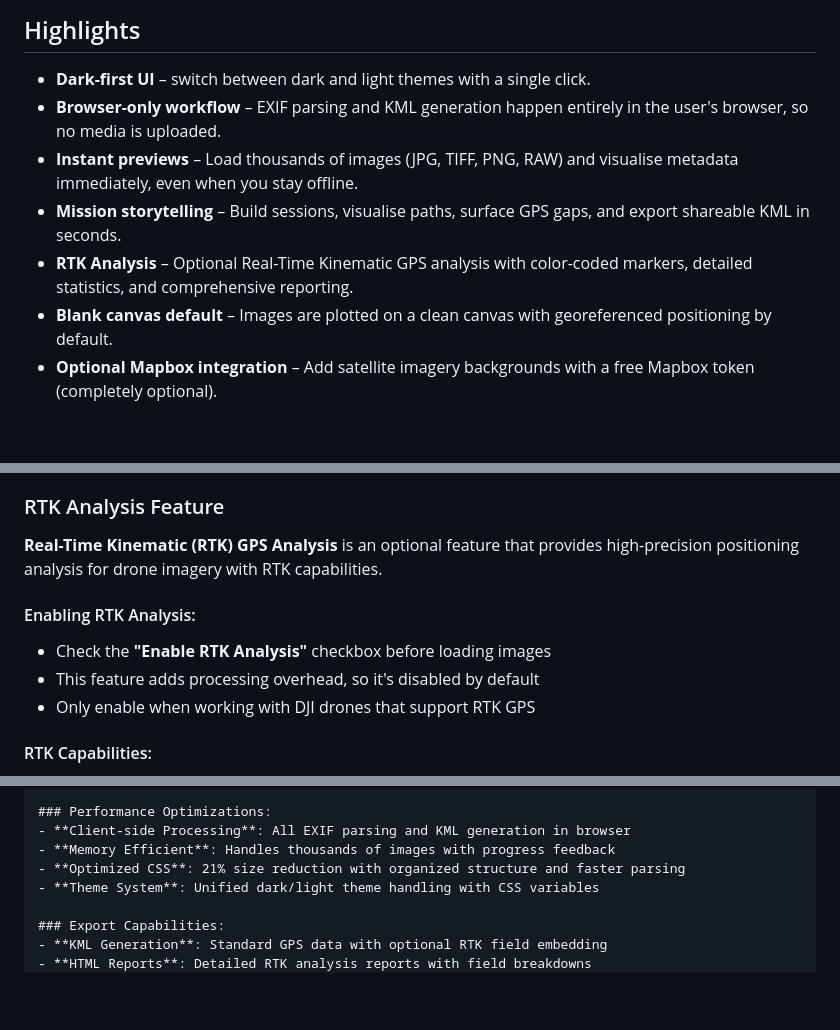
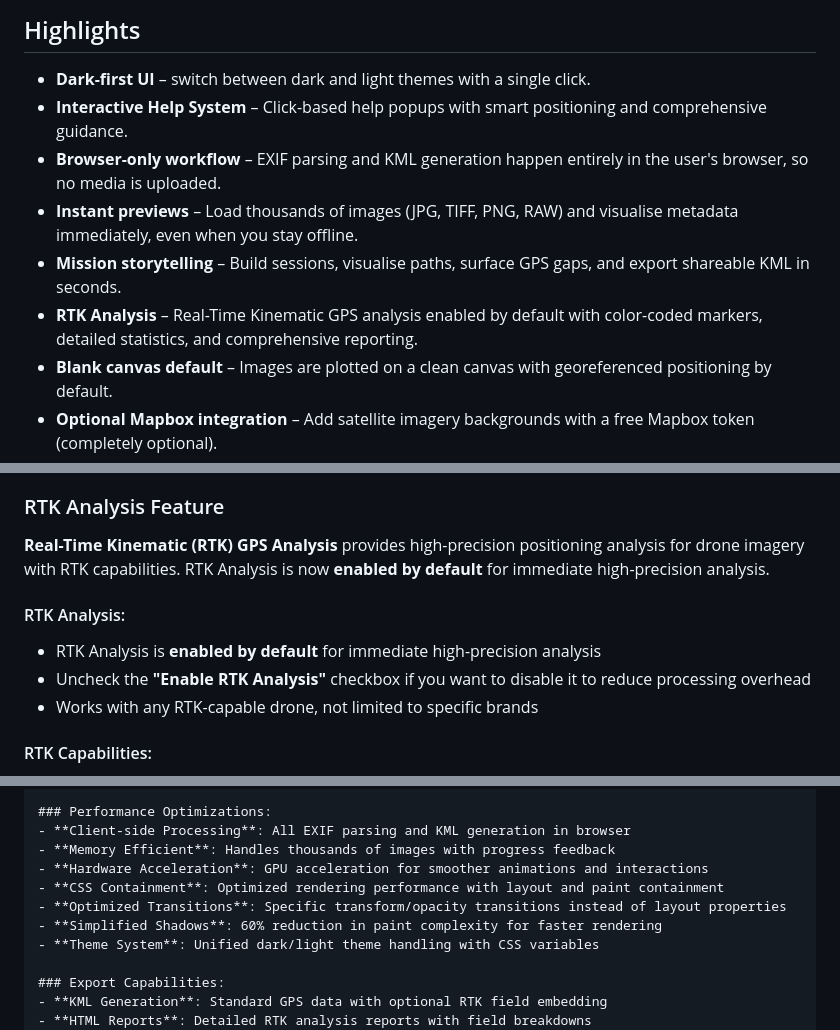
Before and after one commit to MaineSkyPixels/Metainfo-Mapper, a Markdown page: README.md, 3 parts joined by grey strips. Drawn GitHub-style; blank space fills up the shorter version.

```diff
--- a/README.md
+++ b/README.md
@@ -17,10 +17,11 @@ A privacy-first, client-side web application for visualizing drone imagery GPS m
 ## Highlights
 
 - **Dark-first UI** – switch between dark and light themes with a single click.
+- **Interactive Help System** – Click-based help popups with smart positioning and comprehensive guidance.
 - **Browser-only workflow** – EXIF parsing and KML generation happen entirely in the user's browser, so no media is uploaded.
 - **Instant previews** – Load thousands of images (JPG, TIFF, PNG, RAW) and visualise metadata immediately, even when you stay offline.
 - **Mission storytelling** – Build sessions, visualise paths, surface GPS gaps, and export shareable KML in seconds.
-- **RTK Analysis** – Optional Real-Time Kinematic GPS analysis with color-coded markers, detailed statistics, and comprehensive reporting.
+- **RTK Analysis** – Real-Time Kinematic GPS analysis enabled by default with color-coded markers, detailed statistics, and comprehensive reporting.
 - **Blank canvas default** – Images are plotted on a clean canvas with georeferenced positioning by default.
 - **Optional Mapbox integration** – Add satellite imagery backgrounds with a free Mapbox token (completely optional).
 - **Community support** – Join our Discord server for help, feedback, and feature requests.
@@ -49,12 +50,12 @@ A privacy-first, client-side web application for visualizing drone imagery GPS m
 
 ### RTK Analysis Feature
 
-**Real-Time Kinematic (RTK) GPS Analysis** is an optional feature that provides high-precision positioning analysis for drone imagery with RTK capabilities.
+**Real-Time Kinematic (RTK) GPS Analysis** provides high-precision positioning analysis for drone imagery with RTK capabilities. RTK Analysis is now **enabled by default** for immediate high-precision analysis.
 
-#### Enabling RTK Analysis:
-- Check the **"Enable RTK Analysis"** checkbox before loading images
-- This feature adds processing overhead, so it's disabled by default
-- Only enable when working with DJI drones that support RTK GPS
+#### RTK Analysis:
+- RTK Analysis is **enabled by default** for immediate high-precision analysis
+- Uncheck the **"Enable RTK Analysis"** checkbox if you want to disable it to reduce processing overhead
+- Works with any RTK-capable drone, not limited to specific brands
 
 #### RTK Capabilities:
 - **Visual Indicators**:
@@ -116,7 +117,10 @@ A privacy-first, client-side web application for visualizing drone imagery GPS m
 ### Performance Optimizations:
 - **Client-side Processing**: All EXIF parsing and KML generation in browser
 - **Memory Efficient**: Handles thousands of images with progress feedback
-- **Optimized CSS**: 21% size reduction with organized structure and faster parsing
+- **Hardware Acceleration**: GPU acceleration for smoother animations and interactions
+- **CSS Containment**: Optimized rendering performance with layout and paint containment
+- **Optimized Transitions**: Specific transform/opacity transitions instead of layout properties
+- **Simplified Shadows**: 60% reduction in paint complexity for faster rendering
 - **Theme System**: Unified dark/light theme handling with CSS variables
 
 ### Export Capabilities:
```
Also changed, not shown: other parts of README.md (+1 -1 lines), CHANGELOG.md (+27 -0 lines).
